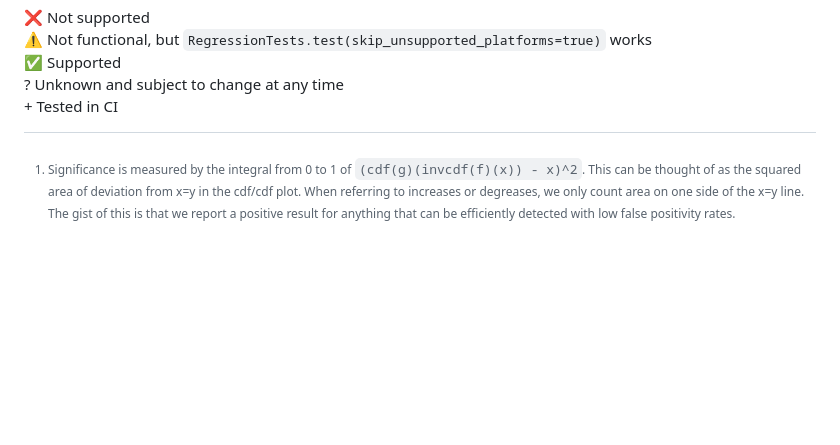
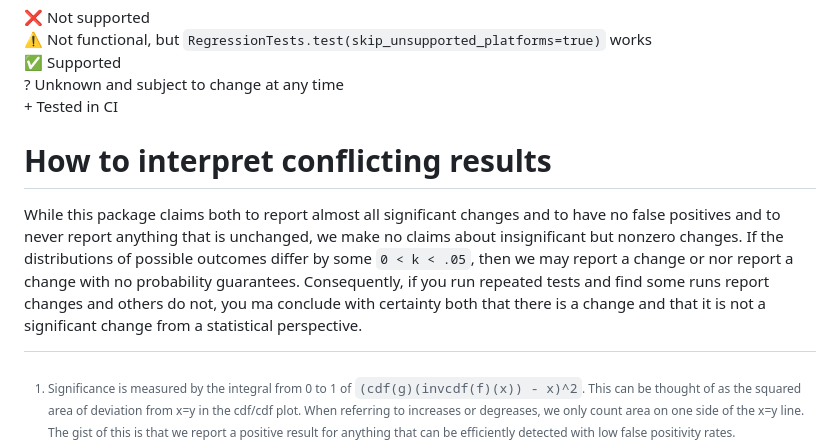
Before and after one commit to LilithHafner/RegressionTests.jl, a Markdown page: README.md, the part around the change. Rendered like a GitHub page; blank space fills up the shorter version.

Commit message:
Add comment about interpreting conflicting results

```diff
--- a/README.md
+++ b/README.md
@@ -128,3 +128,13 @@ nightly       | ?+ | ?+ | ?+ | ?
 ✅ Supported\
 ? Unknown and subject to change at any time\
 \+ Tested in CI
+
+# How to interpret conflicting results
+
+While this package claims both to report almost all significant changes and to have no
+false positives and to never report anything that is unchanged, we make no claims about
+insignificant but nonzero changes. If the distributions of possible outcomes differ by
+some `0 < k < .05`, then we may report a change or nor report a change with no probability
+guarantees. Consequently, if you run repeated tests and find some runs report changes and
+others do not, you ma conclude with certainty both that there is a change and that it is not
+a significant change from a statistical perspective.
```
